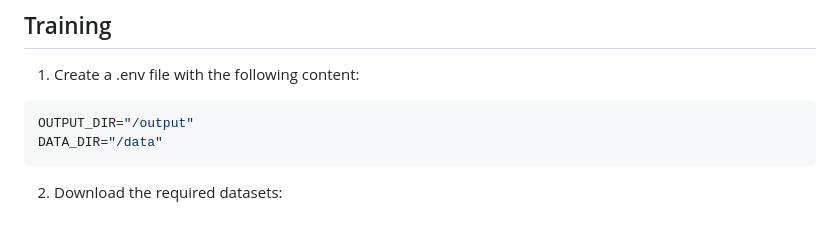
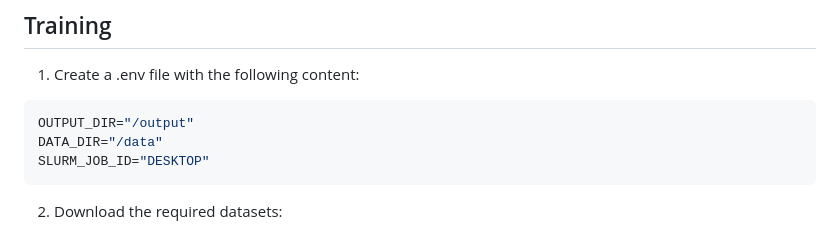
Before and after one commit to fraunhoferhhi/RIPE, a Markdown page: README.md, the part around the change. Rendered like a GitHub page.

Commit message:
training instructions updated

````diff
--- a/README.md
+++ b/README.md
@@ -282,6 +282,7 @@ HPatches should result in:
 ```bash
 OUTPUT_DIR="/output"
 DATA_DIR="/data"
+SLURM_JOB_ID="DESKTOP"
 ```
 
 2. Download the required datasets:
````
